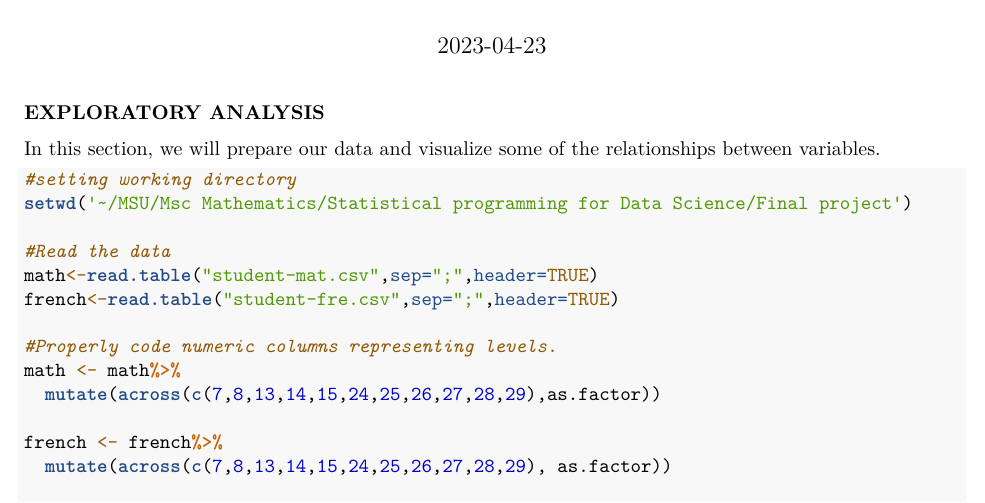
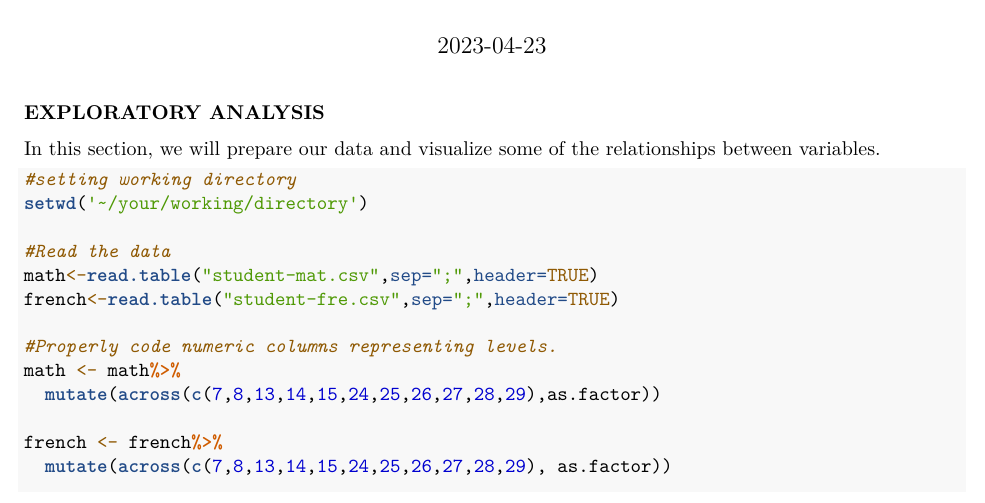
Before and after one commit to Naom-N/Statistical-programming-for-data-science, an R Markdown document (Statistical programming for data science project.Rmd): part of page 1 of 7, cut so that both start at the same text. Rendered offline with R 4.5, knitr and Pandoc, then LaTeX, with nearby package versions.

Commit message:
Update Statistical programming for data science project.Rmd

````diff
--- a/Statistical programming for data science project.Rmd
+++ b/Statistical programming for data science project.Rmd
@@ -19,7 +19,7 @@ In this section, we will prepare our data and visualize some of the relationship
 
 ```{r}
 #setting working directory
-setwd('~/MSU/Msc Mathematics/Statistical programming for Data Science/Final project')
+setwd('~/your/working/directory')
 
 #Read the data
 math<-read.table("student-mat.csv",sep=";",header=TRUE)
````
